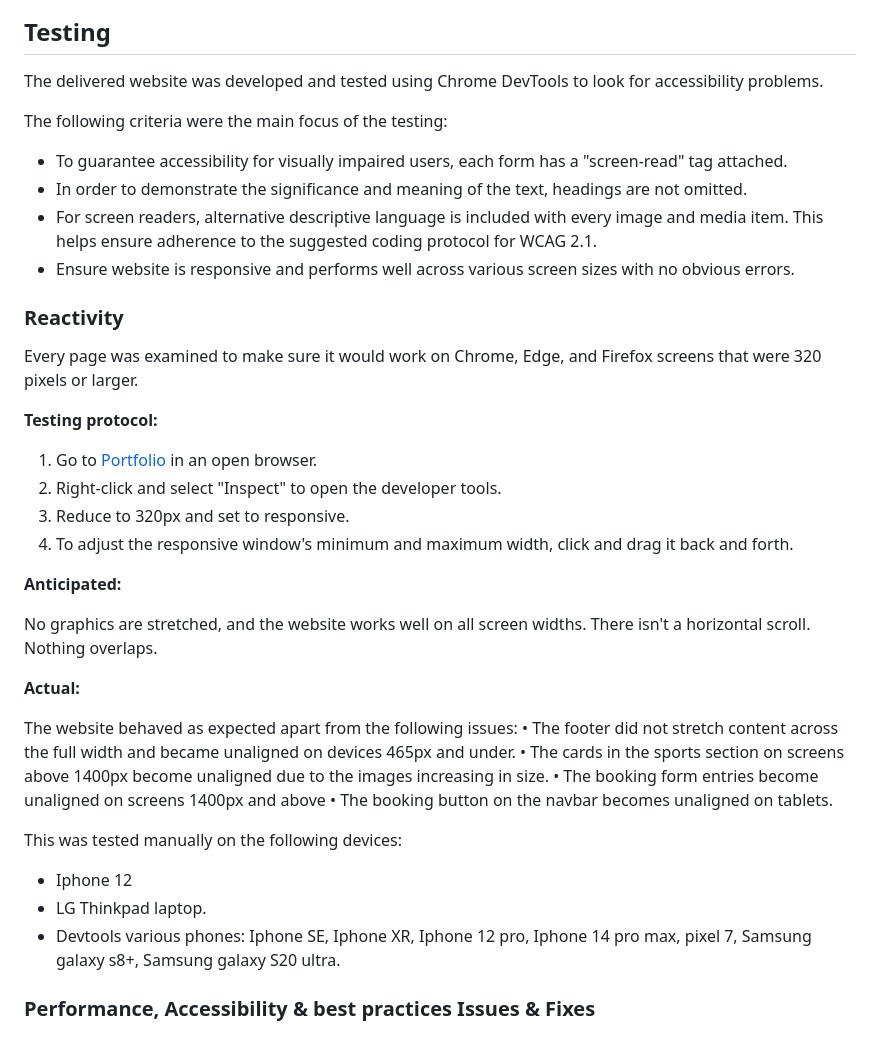
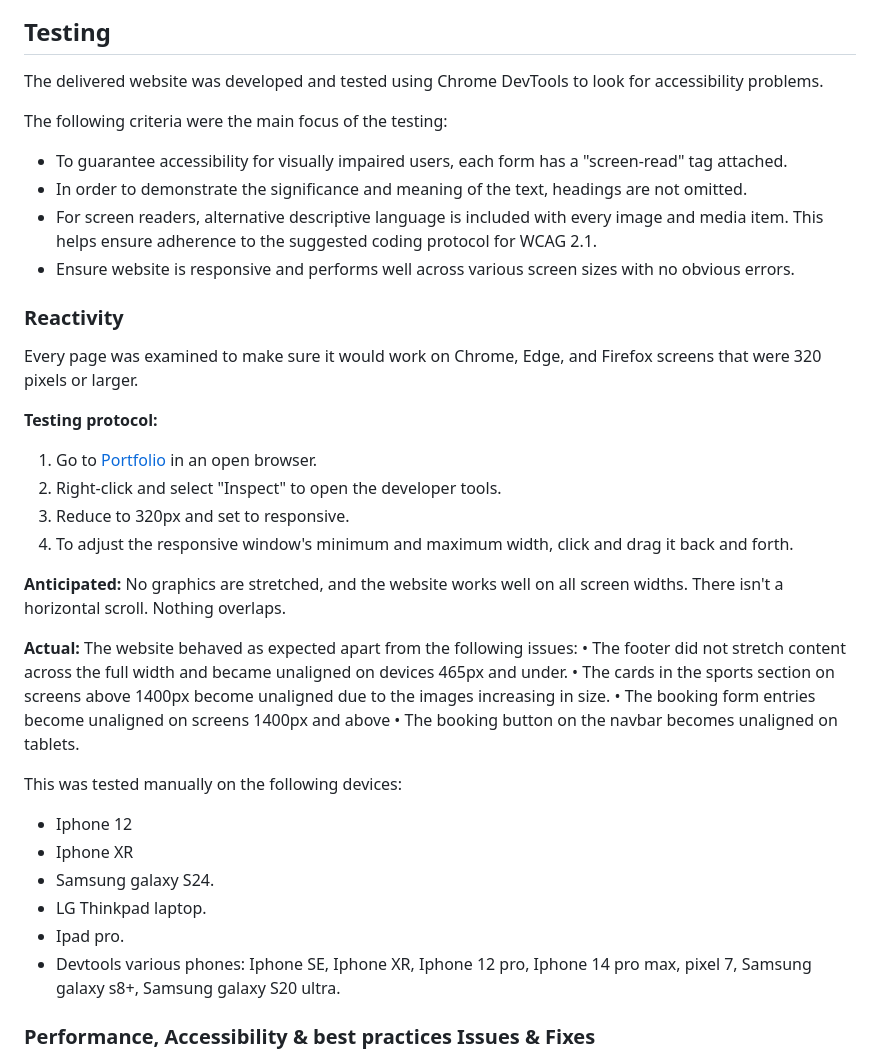
Before and after one commit to rory-codes/rt-coaching, a Markdown page: README.md, the part around the change printed below. GitHub-like rendering.

```diff
--- a/README.md
+++ b/README.md
@@ -281,7 +282,6 @@ As a child interested in coaching, I want to see reviews or testimonials from ot
 <br>
 
 ## Testing
-
 The delivered website was developed and tested using Chrome DevTools to look for accessibility problems.
 
 The following criteria were the main focus of the testing:
@@ -292,25 +292,21 @@ The following criteria were the main focus of the testing:
 * Ensure website is responsive and performs well across various screen sizes with no obvious errors.
 
 ### Reactivity
-
 Every page was examined to make sure it would work on Chrome, Edge, and Firefox screens that were 320 pixels or larger.
 
 
 **Testing protocol:**
-
 1. Go to [Portfolio](https://rory-codes.github.io/rt-coaching/index.html) in an open browser.
 2. Right-click and select "Inspect" to open the developer tools.
 3. Reduce to 320px and set to responsive.
 5. To adjust the responsive window's minimum and maximum width, click and drag it back and forth.
 
 **Anticipated:**
-
 No graphics are stretched, and the website works well on all screen widths.
 There isn't a horizontal scroll.
 Nothing overlaps.
 
 **Actual:**
-
 The website behaved as expected apart from the following issues:
 •	The footer did not stretch content across the full width and became unaligned on devices 465px and under.
 •	The cards in the sports section on screens above 1400px become unaligned due to the images increasing in size.
@@ -319,7 +315,10 @@ The website behaved as expected apart from the following issues:
 
 This was tested manually on the following devices:
 * Iphone 12
+* Iphone XR
+* Samsung galaxy S24.
 * LG Thinkpad laptop.
+* Ipad pro.
 * Devtools various phones: Iphone SE, Iphone XR, Iphone 12 pro, Iphone 14 pro max, pixel 7, Samsung galaxy s8+, Samsung galaxy S20 ultra.
 
 ### Performance, Accessibility & best practices Issues & Fixes
```
Also changed, not shown: other parts of README.md (+14 -22 lines).
